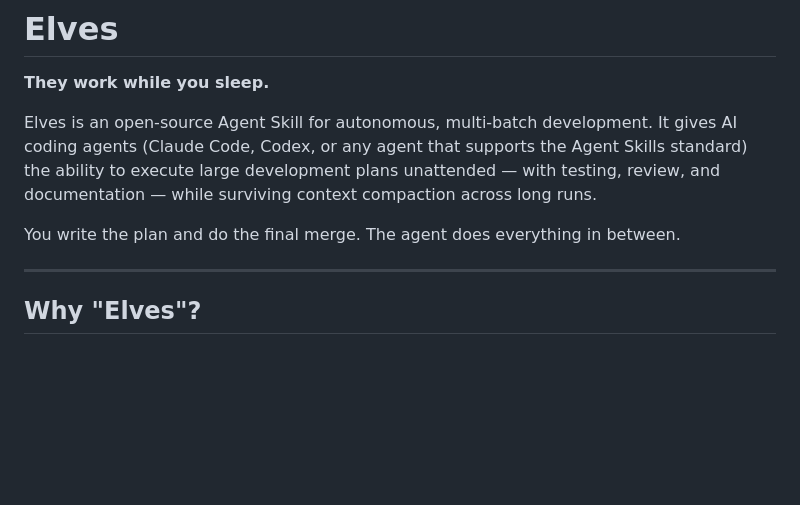
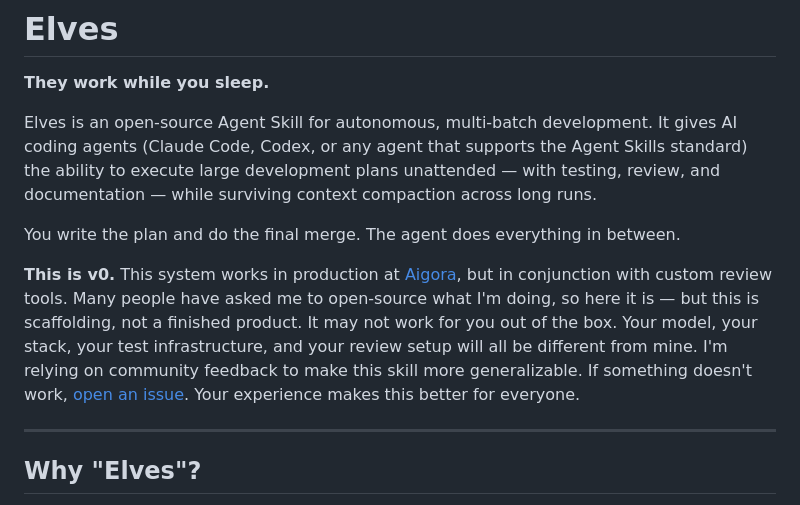
Before and after one commit to aigorahub/elves, a Markdown page: README.md, the part around the change. Rendered like a GitHub page; blank space fills up the shorter version.

Commit message:
docs: v0 framing — honest about where the skill is
This works in production at Aigora with custom review tools. The open-source
version strips those dependencies but needs community feedback to become
generalizable. The README now says this directly: 'This is v0. It may not
work for you out of the box. Your experience makes this better for everyone.'

```diff
--- a/README.md
+++ b/README.md
@@ -5,6 +5,8 @@
 Elves is an open-source Agent Skill for autonomous, multi-batch development. It gives AI coding agents (Claude Code, Codex, or any agent that supports the Agent Skills standard) the ability to execute large development plans unattended — with testing, review, and documentation — while surviving context compaction across long runs.
 
 You write the plan and do the final merge. The agent does everything in between.
+
+**This is v0.** This system works in production at [Aigora](https://aigora.ai), but in conjunction with custom review tools. Many people have asked me to open-source what I'm doing, so here it is — but this is scaffolding, not a finished product. It may not work for you out of the box. Your model, your stack, your test infrastructure, and your review setup will all be different from mine. I'm relying on community feedback to make this skill more generalizable. If something doesn't work, [open an issue](https://github.com/aigorahub/elves/issues). Your experience makes this better for everyone.
 
 ---
 
```
